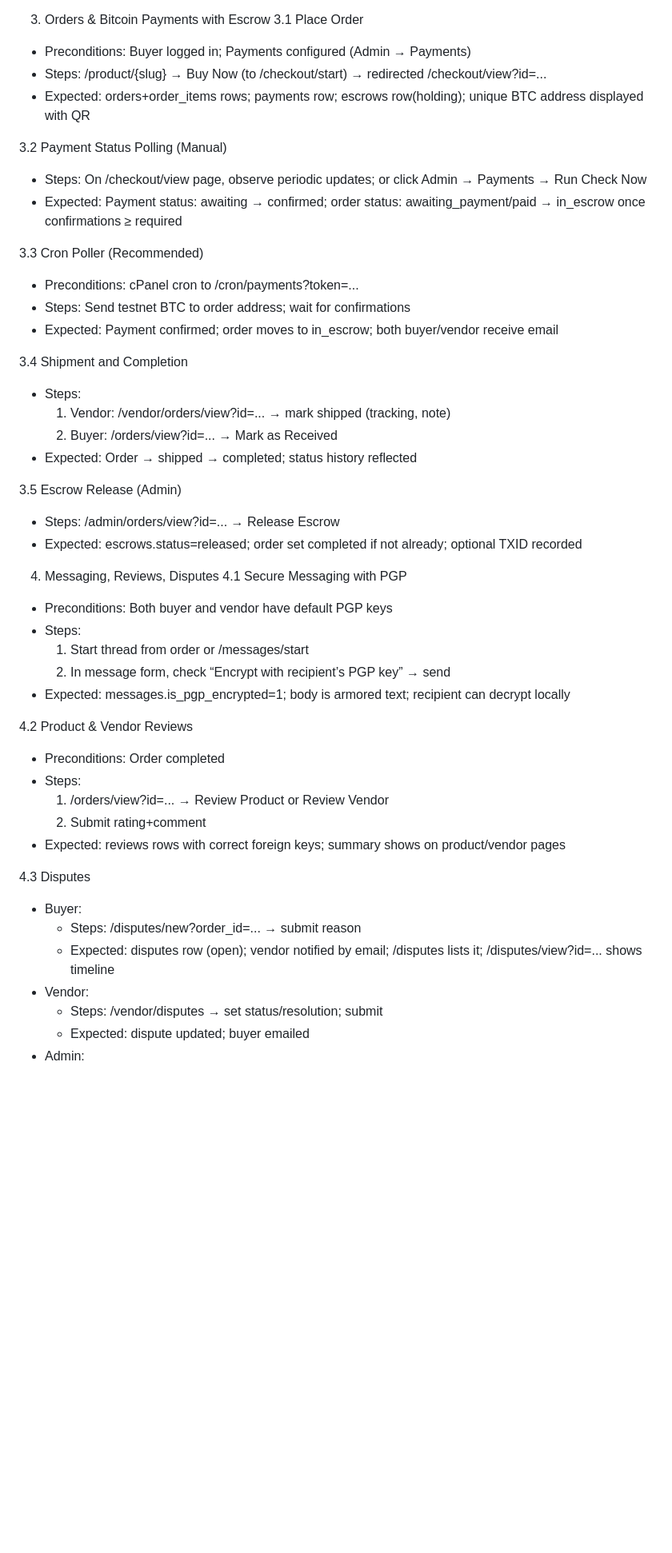
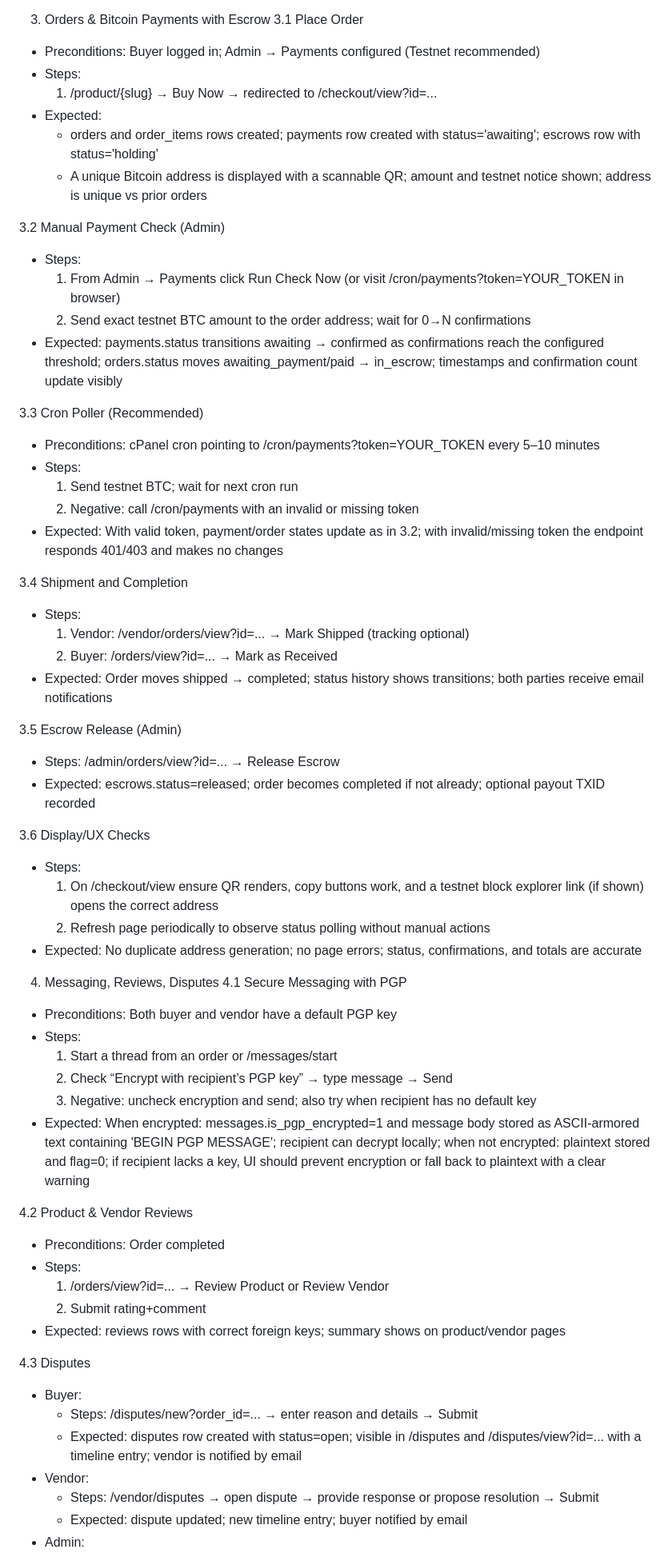
Before and after one commit to camerpulse/martmarket, a Markdown page: php-app/TESTING.md, the part around one of its changes. Shown at 80% size. GitHub-like rendering; blank space fills up the shorter version.

Commit message:
Refine Testing.md document
Review and refine the TESTING.md document, prioritizing the following workflows:
- Bitcoin (BTC) Payment and Escrow flow
- Dispute management lifecycle
- User authentication (2FA, PGP key management)
- Messaging system with PGP encryption
- Order management and notifications

```diff
--- a/php-app/TESTING.md
+++ b/php-app/TESTING.md
@@ -78,36 +80,50 @@ Note: Use test accounts (buyer, vendor, admin). For Bitcoin tests, configure Adm
 
 3) Orders & Bitcoin Payments with Escrow
 3.1 Place Order
-- Preconditions: Buyer logged in; Payments configured (Admin → Payments)
-- Steps: /product/{slug} → Buy Now (to /checkout/start) → redirected /checkout/view?id=...
-- Expected: orders+order_items rows; payments row; escrows row(holding); unique BTC address displayed with QR
+- Preconditions: Buyer logged in; Admin → Payments configured (Testnet recommended)
+- Steps:
+  1) /product/{slug} → Buy Now → redirected to /checkout/view?id=...
+- Expected:
+  - orders and order_items rows created; payments row created with status='awaiting'; escrows row with status='holding'
+  - A unique Bitcoin address is displayed with a scannable QR; amount and testnet notice shown; address is unique vs prior orders
 
-3.2 Payment Status Polling (Manual)
-- Steps: On /checkout/view page, observe periodic updates; or click Admin → Payments → Run Check Now
-- Expected: Payment status: awaiting → confirmed; order status: awaiting_payment/paid → in_escrow once confirmations ≥ required
+3.2 Manual Payment Check (Admin)
+- Steps:
+  1) From Admin → Payments click Run Check Now (or visit /cron/payments?token=YOUR_TOKEN in browser)
+  2) Send exact testnet BTC amount to the order address; wait for 0→N confirmations
+- Expected: payments.status transitions awaiting → confirmed as confirmations reach the configured threshold; orders.status moves awaiting_payment/paid → in_escrow; timestamps and confirmation count update visibly
 
 3.3 Cron Poller (Recommended)
-- Preconditions: cPanel cron to /cron/payments?token=...
-- Steps: Send testnet BTC to order address; wait for confirmations
-- Expected: Payment confirmed; order moves to in_escrow; both buyer/vendor receive email
+- Preconditions: cPanel cron pointing to /cron/payments?token=YOUR_TOKEN every 5–10 minutes
+- Steps:
+  1) Send testnet BTC; wait for next cron run
+  2) Negative: call /cron/payments with an invalid or missing token
+- Expected: With valid token, payment/order states update as in 3.2; with invalid/missing token the endpoint responds 401/403 and makes no changes
 
 3.4 Shipment and Completion
 - Steps:
-  1) Vendor: /vendor/orders/view?id=... → mark shipped (tracking, note)
+  1) Vendor: /vendor/orders/view?id=... → Mark Shipped (tracking optional)
   2) Buyer: /orders/view?id=... → Mark as Received
-- Expected: Order → shipped → completed; status history reflected
+- Expected: Order moves shipped → completed; status history shows transitions; both parties receive email notifications
 
 3.5 Escrow Release (Admin)
 - Steps: /admin/orders/view?id=... → Release Escrow
-- Expected: escrows.status=released; order set completed if not already; optional TXID recorded
+- Expected: escrows.status=released; order becomes completed if not already; optional payout TXID recorded
+
+3.6 Display/UX Checks
+- Steps:
+  1) On /checkout/view ensure QR renders, copy buttons work, and a testnet block explorer link (if shown) opens the correct address
+  2) Refresh page periodically to observe status polling without manual actions
+- Expected: No duplicate address generation; no page errors; status, confirmations, and totals are accurate
 
 4) Messaging, Reviews, Disputes
 4.1 Secure Messaging with PGP
-- Preconditions: Both buyer and vendor have default PGP keys
+- Preconditions: Both buyer and vendor have a default PGP key
 - Steps:
-  1) Start thread from order or /messages/start
-  2) In message form, check “Encrypt with recipient’s PGP key” → send
-- Expected: messages.is_pgp_encrypted=1; body is armored text; recipient can decrypt locally
+  1) Start a thread from an order or /messages/start
+  2) Check “Encrypt with recipient’s PGP key” → type message → Send
+  3) Negative: uncheck encryption and send; also try when recipient has no default key
+- Expected: When encrypted: messages.is_pgp_encrypted=1 and message body stored as ASCII‑armored text containing 'BEGIN PGP MESSAGE'; recipient can decrypt locally; when not encrypted: plaintext stored and flag=0; if recipient lacks a key, UI should prevent encryption or fall back to plaintext with a clear warning
 
 4.2 Product & Vendor Reviews
 - Preconditions: Order completed
@@ -118,9 +134,9 @@ Note: Use test accounts (buyer, vendor, admin). For Bitcoin tests, configure Adm
 
 4.3 Disputes
 - Buyer:
-  - Steps: /disputes/new?order_id=... → submit reason
-  - Expected: disputes row (open); vendor notified by email; /disputes lists it; /disputes/view?id=... shows timeline
+  - Steps: /disputes/new?order_id=... → enter reason and details → Submit
+  - Expected: disputes row created with status=open; visible in /disputes and /disputes/view?id=... with a timeline entry; vendor is notified by email
 - Vendor:
-  - Steps: /vendor/disputes → set status/resolution; submit
-  - Expected: dispute updated; buyer emailed
+  - Steps: /vendor/disputes → open dispute → provide response or propose resolution → Submit
+  - Expected: dispute updated; new timeline entry; buyer notified by email
 - Admin:
```
Also changed, not shown: other parts of php-app/TESTING.md (+11 -9 lines).
